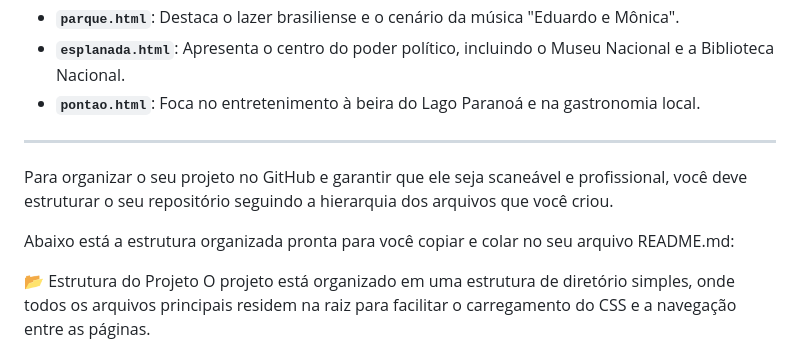
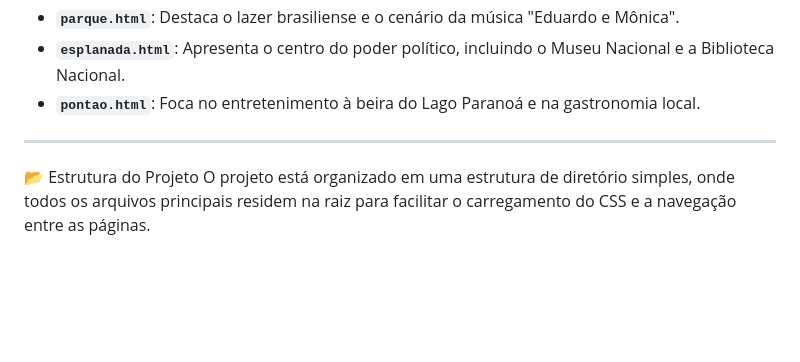
Before and after one commit to MeirejaneChaves605/Pontos-de-Brasilia, a Markdown page: README.md, the part around the change. Drawn GitHub-style; blank space fills up the shorter version.

```diff
--- a/README.md
+++ b/README.md
@@ -113,10 +113,6 @@ Com base nos seus códigos, aqui está o que cada arquivo contém:
 
 ---
 
-Para organizar o seu projeto no GitHub e garantir que ele seja scaneável e profissional, você deve estruturar o seu repositório seguindo a hierarquia dos arquivos que você criou.
-
-Abaixo está a estrutura organizada pronta para você copiar e colar no seu arquivo README.md:
-
 📂 Estrutura do Projeto
 O projeto está organizado em uma estrutura de diretório simples, onde todos os arquivos principais residem na raiz para facilitar o carregamento do CSS e a navegação entre as páginas.
 
```
